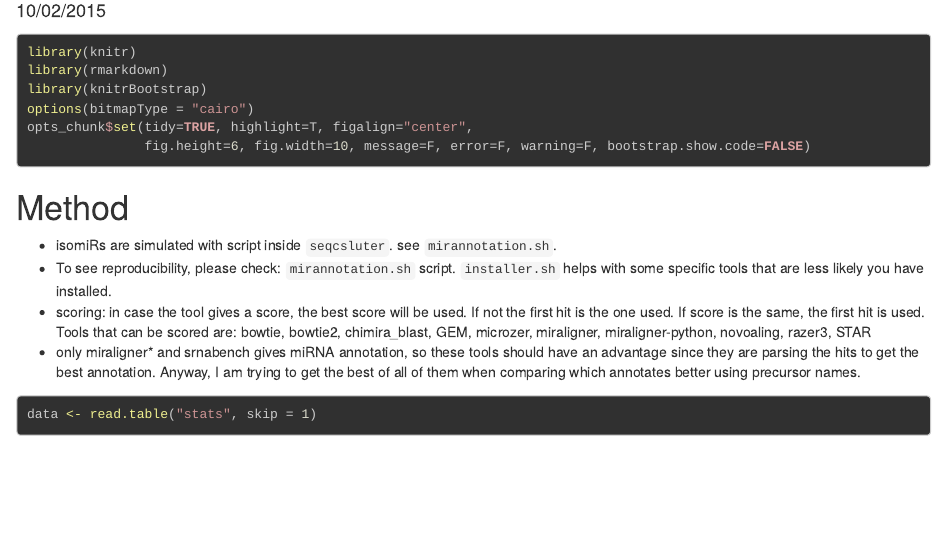
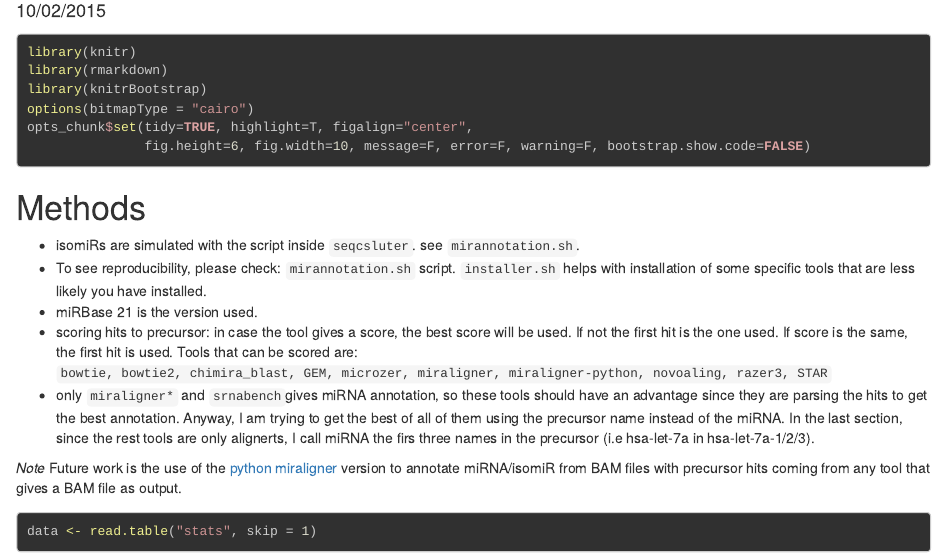
Before and after one commit to lpantano/mypubs, an R Markdown document (mirna/mirannotation/stats.rmd): the page in a window 1100 px wide, from 100 px down. Rendered offline with R 4.5, knitr and Pandoc, with nearby package versions; some code elsewhere in the file could not run offline; long lines of code are wrapped.

Commit message:
Update stats.rmd

````diff
--- a/mirna/mirannotation/stats.rmd
+++ b/mirna/mirannotation/stats.rmd
@@ -22,11 +22,14 @@ opts_chunk$set(tidy=TRUE, highlight=T, figalign="center",
                fig.height=6, fig.width=10, message=F, error=F, warning=F, bootstrap.show.code=FALSE)
 ```
 
-# Method
- * isomiRs are simulated with script inside `seqcsluter`. see `mirannotation.sh`.
- * To see reproducibility, please check: `mirannotation.sh` script. `installer.sh` helps with some specific tools that are less likely you have installed.
- * scoring: in case the tool gives a score, the best score will be used. If not the first hit is the one used. If score is the same, the first hit is used. Tools that can be scored are: bowtie, bowtie2, chimira_blast, GEM, microzer, miraligner, miraligner-python, novoaling, razer3, STAR
- * only miraligner* and srnabench gives miRNA annotation, so these tools should have an advantage since they are parsing the hits to get the best annotation. Anyway, I am trying to get the best of all of them when comparing which annotates better using precursor names.
+# Methods
+ * isomiRs are simulated with the script inside `seqcsluter`. see `mirannotation.sh`.
+ * To see reproducibility, please check: `mirannotation.sh` script. `installer.sh` helps with installation of some specific tools that are less likely you have installed.
+ * miRBase 21 is the version used.
+ * scoring hits to precursor: in case the tool gives a score, the best score will be used. If not the first hit is the one used. If score is the same, the first hit is used. Tools that can be scored are: `bowtie, bowtie2, chimira_blast, GEM, microzer, miraligner, miraligner-python, novoaling, razer3, STAR`
+ * only `miraligner*` and `srnabench `gives miRNA annotation, so these tools should have an advantage since they are parsing the hits to get the best annotation. Anyway, I am trying to get the best of all of them using the precursor name instead of the miRNA. In the last section, since the rest tools are only alignerts, I call miRNA the firs three names in the precursor (i.e hsa-let-7a in hsa-let-7a-1/2/3).
+
+*Note* Future work is the use of the [python miraligner](http://seqcluster.readthedocs.org/mirna_annotation.html#miraligner-inside-seqcluster) version to annotate miRNA/isomiR from BAM files with precursor hits coming from any tool that gives a BAM file as output.
 
 ```{r load-mir}
 data<-read.table("stats",skip=1)
````
